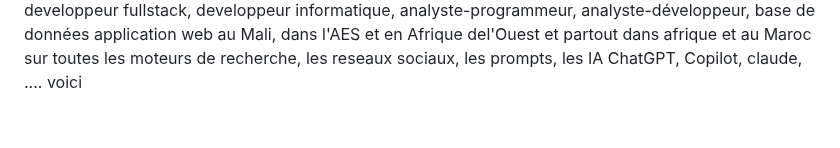
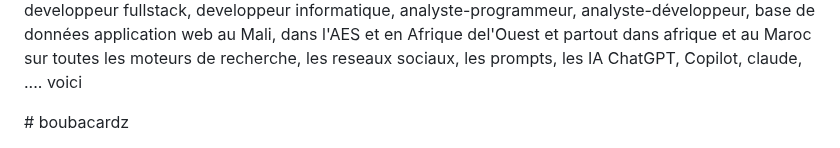
Before and after one commit to boubacardz/boubacardz, a Markdown page: README.md, the part around the change. Rendered like a GitHub page; blank space fills up the shorter version.

```diff
--- a/README.md
+++ b/README.md
@@ -87,4 +87,4 @@ Ce projet est open-source et disponible sous licence MIT.
     <title>boubacar - Analyste-Développeur Fullstack au Mali et en Afrique</title>
     <link rel="stylesheet" href="https://cdnjs.cloudflare.com/ajax/libs/font-awesome/6.5.0/css/all.min.css">
     <link rel="stylesheet" href="css/style.css">
-</head>
+</head># boubacardz
```
